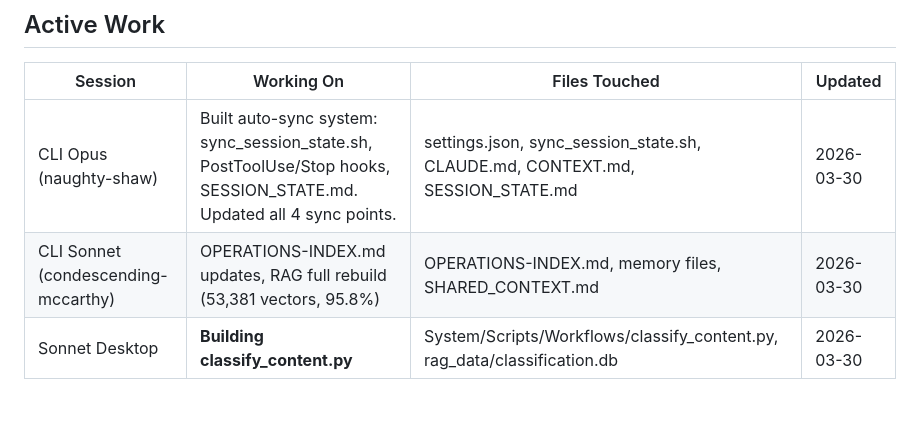
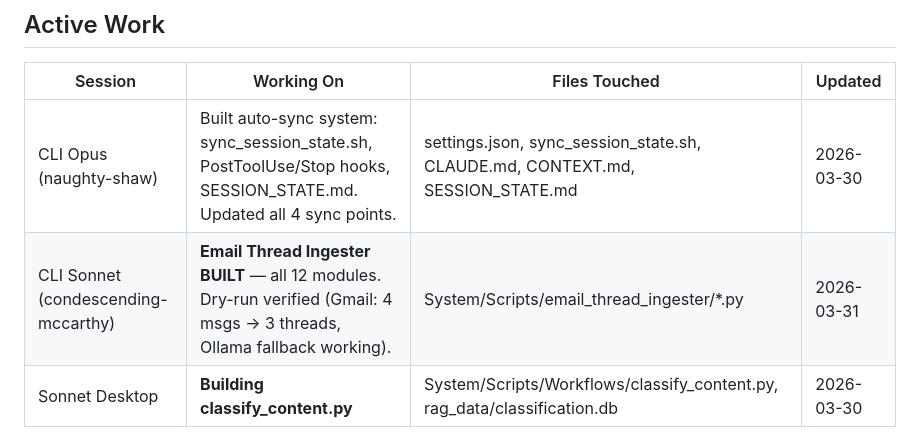
Before and after one commit to eiriktheyounger/theVault, a Markdown page: .agents/SHARED_CONTEXT.md, the part around the change. Drawn GitHub-style; blank space fills up the shorter version.

Commit message:
auto: 2026-03-31_08:20:38

```diff
--- a/.agents/SHARED_CONTEXT.md
+++ b/.agents/SHARED_CONTEXT.md
@@ -7,7 +7,7 @@ _All Claude sessions (Desktop Opus/Sonnet/Haiku + CLI) should read this at start
 | Session | Working On | Files Touched | Updated |
 |---------|-----------|---------------|---------|
 | CLI Opus (naughty-shaw) | Built auto-sync system: sync_session_state.sh, PostToolUse/Stop hooks, SESSION_STATE.md. Updated all 4 sync points. | settings.json, sync_session_state.sh, CLAUDE.md, CONTEXT.md, SESSION_STATE.md | 2026-03-30 |
-| CLI Sonnet (condescending-mccarthy) | OPERATIONS-INDEX.md updates, RAG full rebuild (53,381 vectors, 95.8%) | OPERATIONS-INDEX.md, memory files, SHARED_CONTEXT.md | 2026-03-30 |
+| CLI Sonnet (condescending-mccarthy) | **Email Thread Ingester BUILT** — all 12 modules. Dry-run verified (Gmail: 4 msgs → 3 threads, Ollama fallback working). | System/Scripts/email_thread_ingester/*.py | 2026-03-31 |
 | Sonnet Desktop | **Building classify_content.py** | System/Scripts/Workflows/classify_content.py, rag_data/classification.db | 2026-03-30 |
 
 ## Decisions Made
```
